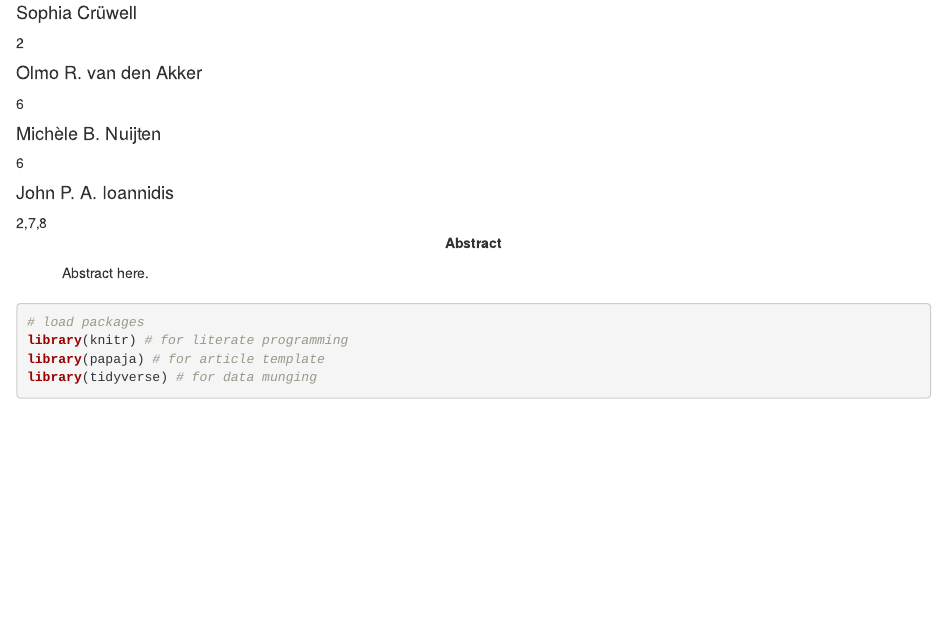
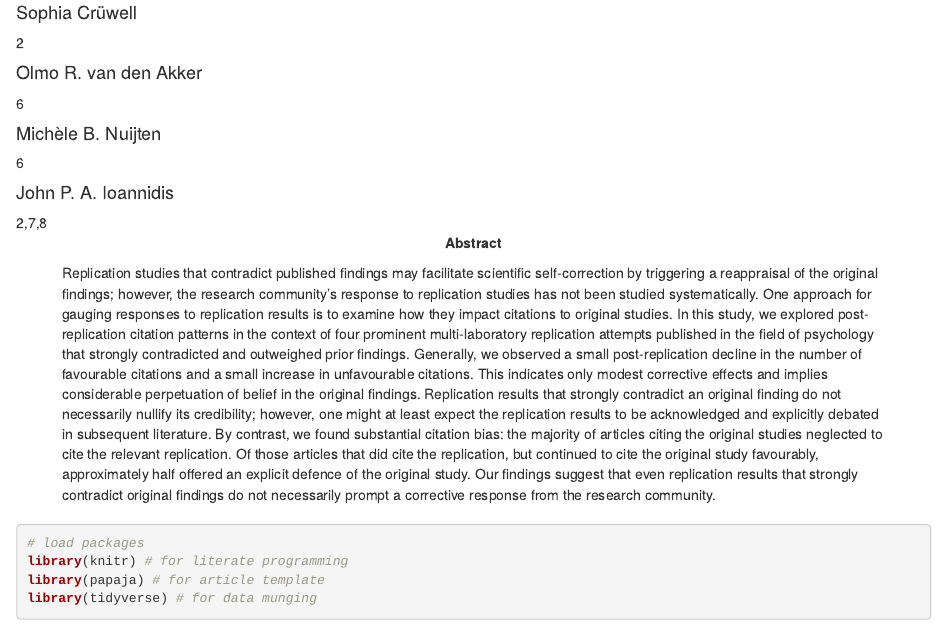
Before and after one commit to TomHardwicke/Post-replication-citation-patterns, an R Markdown document (manuscript/manuscript.Rmd): the page in a window 1100 px wide, from 320 px down. Rendered offline with R 4.5, knitr and Pandoc, with nearby package versions; some code elsewhere in the file could not run offline.

Commit message:
trasnferred abstract from google docs to markdown

```diff
--- a/manuscript/manuscript.Rmd
+++ b/manuscript/manuscript.Rmd
@@ -42,7 +42,7 @@ affiliation:
 author_note: >
 
 abstract: >
-   Abstract here.
+   Replication studies that contradict published findings may facilitate scientific self-correction by triggering a reappraisal of the original findings; however, the research community's response to replication studies has not been studied systematically. One approach for gauging responses to replication results is to examine how they impact citations to original studies. In this study, we explored post-replication citation patterns in the context of four prominent multi-laboratory replication attempts published in the field of psychology that strongly contradicted and outweighed prior findings. Generally, we observed a small post-replication decline in the number of favourable citations and a small increase in unfavourable citations. This indicates only modest corrective effects and implies considerable perpetuation of belief in the original findings. Replication results that strongly contradict an original finding do not necessarily nullify its credibility; however, one might at least expect the replication results to be acknowledged and explicitly debated in subsequent literature. By contrast, we found substantial citation bias: the majority of articles citing the original studies neglected to cite the relevant replication. Of those articles that did cite the replication, but continued to cite the original study favourably, approximately half offered an explicit defence of the original study. Our findings suggest that even replication results that strongly contradict original findings do not necessarily prompt a corrective response from the research community.
 
 keywords          : "Replication, self-correction, citations, citation bias, meta-research"
 
```
